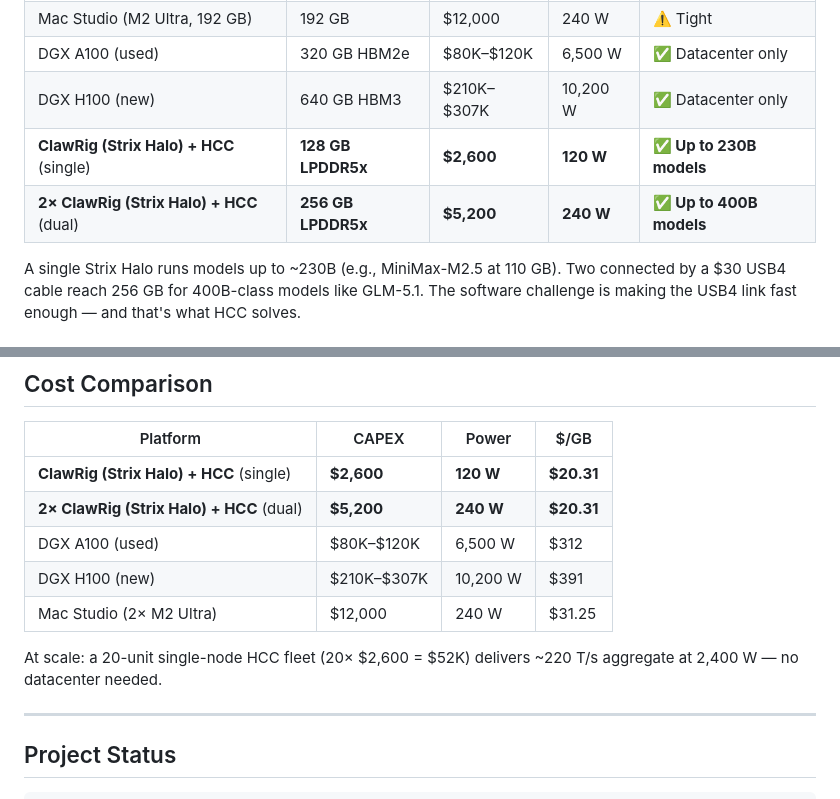
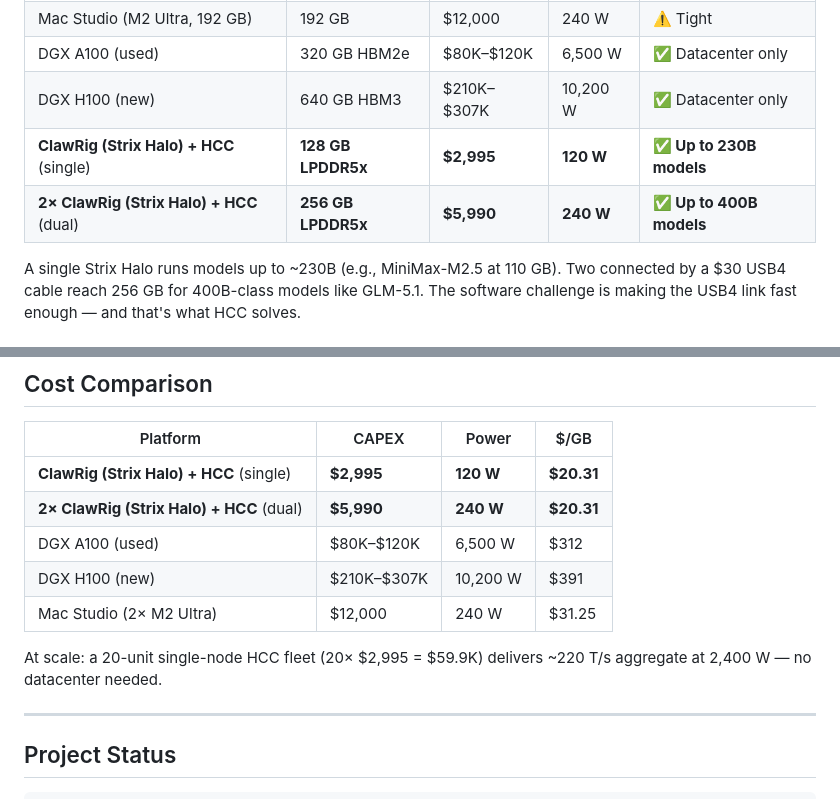
Before and after one commit to julianmb/hcc-edge-moe, a Markdown page: README.md, 2 parts joined by grey strips. Rendered like a GitHub page.

Commit message:
update pricing: ~K/device due to memory costs

```diff
--- a/README.md
+++ b/README.md
@@ -26,8 +26,8 @@ Large language models need enormous amounts of memory.
 | Mac Studio (M2 Ultra, 192 GB) | 192 GB | $12,000 | 240 W | ⚠️ Tight |
 | DGX A100 (used) | 320 GB HBM2e | $80K–$120K | 6,500 W | ✅ Datacenter only |
 | DGX H100 (new) | 640 GB HBM3 | $210K–$307K | 10,200 W | ✅ Datacenter only |
-| **ClawRig (Strix Halo) + HCC** (single) | **128 GB LPDDR5x** | **$2,600** | **120 W** | **✅ Up to 230B models** |
-| **2× ClawRig (Strix Halo) + HCC** (dual) | **256 GB LPDDR5x** | **$5,200** | **240 W** | **✅ Up to 400B models** |
+| **ClawRig (Strix Halo) + HCC** (single) | **128 GB LPDDR5x** | **$2,995** | **120 W** | **✅ Up to 230B models** |
+| **2× ClawRig (Strix Halo) + HCC** (dual) | **256 GB LPDDR5x** | **$5,990** | **240 W** | **✅ Up to 400B models** |
 
 A single Strix Halo runs models up to ~230B (e.g., MiniMax-M2.5 at 110 GB). Two connected by a $30 USB4 cable reach 256 GB for 400B-class models like GLM-5.1. The software challenge is making the USB4 link fast enough — and that's what HCC solves.
 
@@ -146,13 +146,13 @@ requires a GRUB boot parameter change and reboot.
 
 | Platform | CAPEX | Power | $/GB |
 |---|---|---|---|
-| **ClawRig (Strix Halo) + HCC** (single) | **$2,600** | **120 W** | **$20.31** |
-| **2× ClawRig (Strix Halo) + HCC** (dual) | **$5,200** | **240 W** | **$20.31** |
+| **ClawRig (Strix Halo) + HCC** (single) | **$2,995** | **120 W** | **$20.31** |
+| **2× ClawRig (Strix Halo) + HCC** (dual) | **$5,990** | **240 W** | **$20.31** |
 | DGX A100 (used) | $80K–$120K | 6,500 W | $312 |
 | DGX H100 (new) | $210K–$307K | 10,200 W | $391 |
 | Mac Studio (2× M2 Ultra) | $12,000 | 240 W | $31.25 |
 
-At scale: a 20-unit single-node HCC fleet (20× $2,600 = $52K) delivers ~220 T/s aggregate at 2,400 W — no datacenter needed.
+At scale: a 20-unit single-node HCC fleet (20× $2,995 = $59.9K) delivers ~220 T/s aggregate at 2,400 W — no datacenter needed.
 
 ---
 
```
